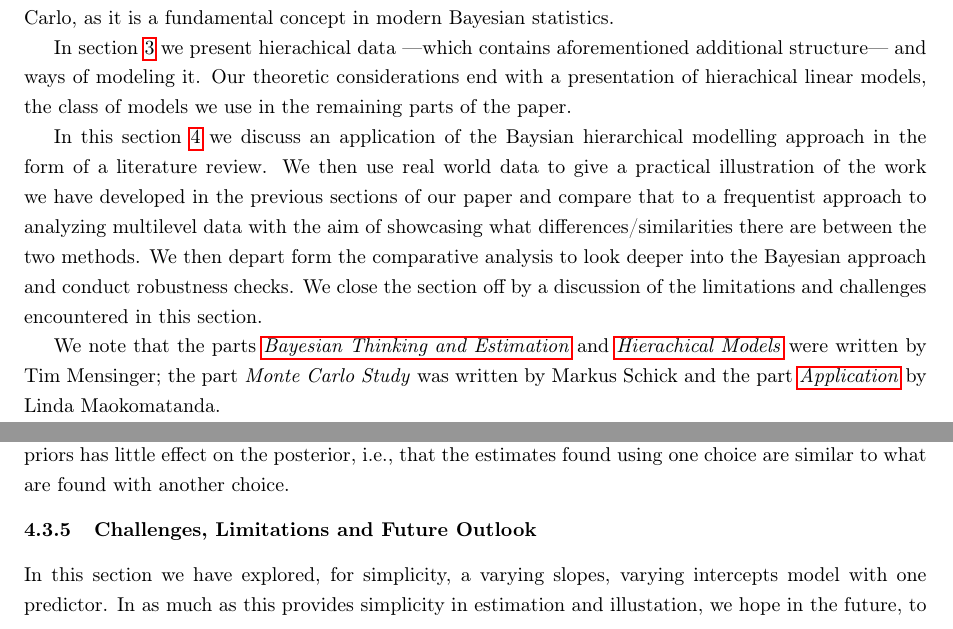
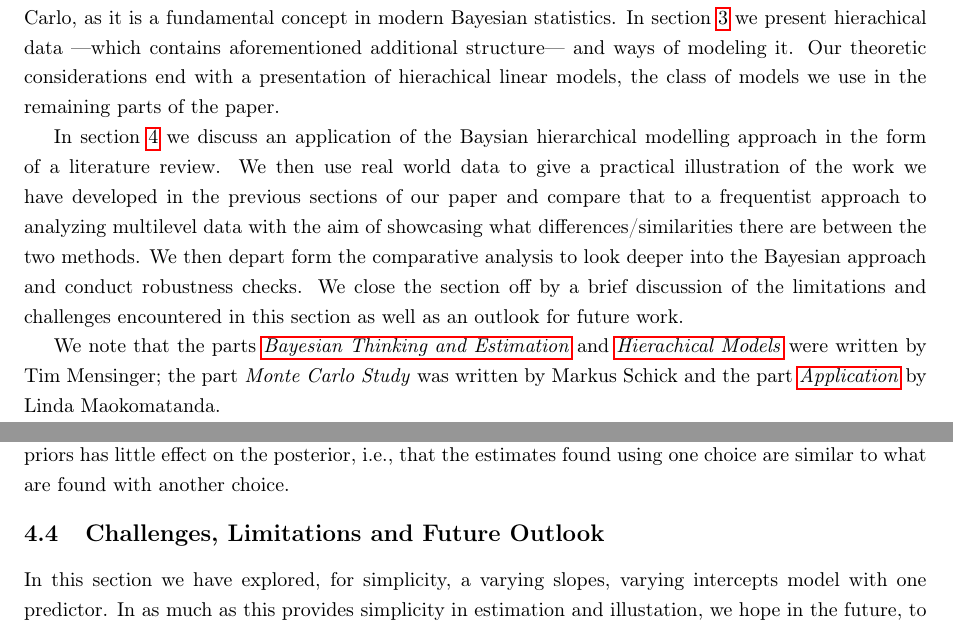
Before and after one commit to timmens/bayesian-hierarchical-models, a LaTeX paper (MANUSCRIPT/main.tex, which reads MANUSCRIPT/ch0.tex, MANUSCRIPT/ch4.tex): two parts of pages 3 and 20 of 33, joined at a grey line, cut so that both start at the same text. Compiled offline with pdfLaTeX.

Commit message:
Proof read: take 3.

```diff
--- a/MANUSCRIPT/ch0.tex
+++ b/MANUSCRIPT/ch0.tex
@@ -7,11 +7,9 @@ In this paper we consider a common type of data which is inherently equipped wit
 Moreover we focus on so called Bayesian approaches, that allow for extra knowledge to be readily added to the model.
 
 In section \ref{sec:bayesian_thinking} we introduce the formal notion of Bayesian thinking and estimation, which we expose by solving a simple normal model.
-We end the section by presenting the ideas behind Markov chain Monte Carlo, as it is a fundamental concept in modern Bayesian statistics.
-
-In section \ref{sec:hierachical_modeling} we present hierachical data ---which contains aforementioned additional structure--- and ways of modeling it.
+We end the section by presenting the ideas behind Markov chain Monte Carlo, as it is a fundamental concept in modern Bayesian statistics. In section \ref{sec:hierachical_modeling} we present hierachical data ---which contains aforementioned additional structure--- and ways of modeling it.
 Our theoretic considerations end with a presentation of hierachical linear models, the class of models we use in the remaining parts of the paper.
 
-In this section \ref{sec:application} we discuss an application of the Baysian hierarchical modelling approach in the form of a literature review. We then use real world data to give a practical illustration of the work we have developed in the previous sections of our paper and compare that to a frequentist approach to analyzing multilevel data with the aim of showcasing what differences/similarities there are between the two methods. We then depart form the comparative analysis to look deeper into the Bayesian approach and conduct robustness checks. We close the section off by a discussion of the limitations and challenges encountered in this section.
+In section \ref{sec:application} we discuss an application of the Baysian hierarchical modelling approach in the form of a literature review. We then use real world data to give a practical illustration of the work we have developed in the previous sections of our paper and compare that to a frequentist approach to analyzing multilevel data with the aim of showcasing what differences/similarities there are between the two methods. We then depart form the comparative analysis to look deeper into the Bayesian approach and conduct robustness checks. We close the section off by a brief discussion of the limitations and challenges encountered in this section as well as an outlook for future work.
 
 We note that the parts \hyperref[sec:bayesian_thinking]{\emph{Bayesian Thinking and Estimation}} and \hyperref[sec:hierachical_modeling]{\emph{Hierachical Models}} were written by Tim Mensinger; the part \emph{Monte Carlo Study} was written by Markus Schick and the part \hyperref[sec:application]{\emph{Application}} by Linda Maokomatanda.
--- a/MANUSCRIPT/ch4.tex
+++ b/MANUSCRIPT/ch4.tex
@@ -296,6 +296,6 @@ We now apply a concept from what is known as Bayesian sensitivity analysis to ex
 \end{table}
 As the results in In Table \ref{tab:robustness} illustrate, we do not observe a large difference in the estimates which indicates that the Bayesian method is robust to changes in the standard deviation of the class of normally distributed priors. According to \cite{edwards1963bayesian}  the choice of prior within some class of candidate priors has little effect on the posterior, i.e., that the estimates found using one choice are similar to what are found with another choice.
 
-\subsubsection{Challenges, Limitations and Future Outlook}
+\subsection{Challenges, Limitations and Future Outlook}
 
 In this section we have explored, for simplicity, a varying slopes, varying intercepts model with one predictor. In as much as this provides simplicity in estimation and illustation, we hope in the future, to explore having more predictors and features in the model. For future research, we hope to extend this discussion to various other datasets as well. Of particular interest would be to estimate the same class of models on a non-nested dataset and also to vary more than one predictor in the intercept.
```
